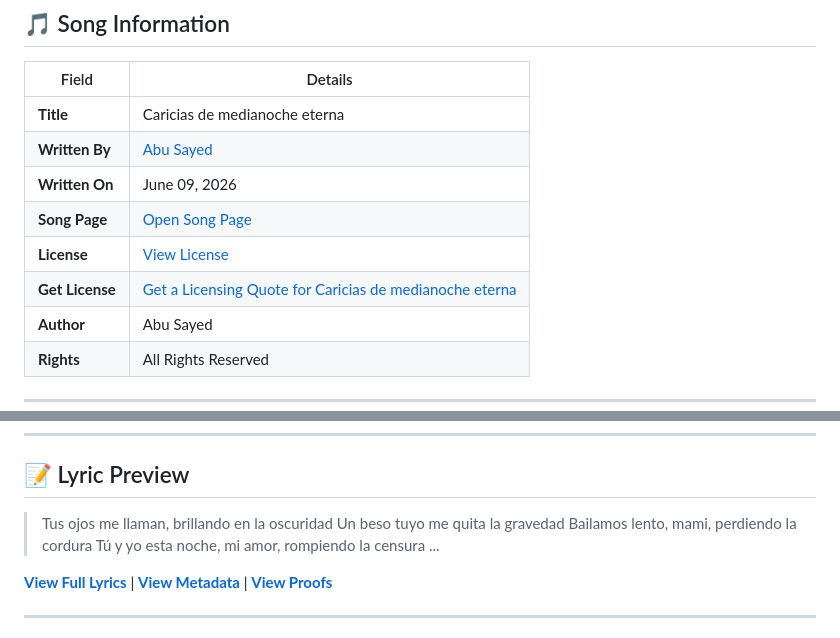
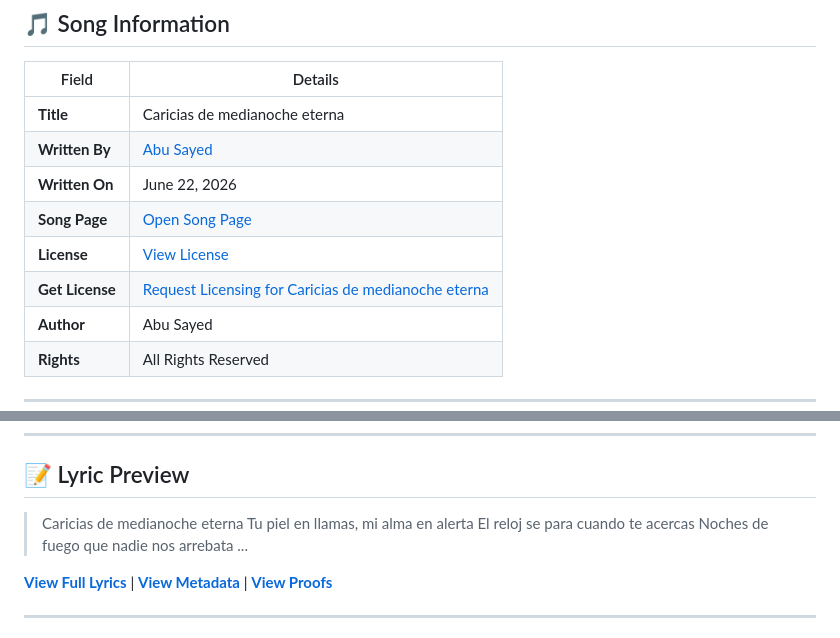
Before and after one commit to ImAbuSayed/caricias-de-medianoche-eterna, a Markdown page: README.md, 2 parts joined by grey strips. Drawn GitHub-style.

Commit message:
docs: Update readme excerpt

```diff
--- a/README.md
+++ b/README.md
@@ -12,10 +12,10 @@
 |-------|---------|
 | **Title** | Caricias de medianoche eterna |
 | **Written By** | [Abu Sayed](https://abusayed.com.bd/) |
-| **Written On** | June 09, 2026 |
+| **Written On** | June 22, 2026 |
 | **Song Page** | [Open Song Page](https://imabusayed.github.io/caricias-de-medianoche-eterna/) |
 | **License** | [View License](./LICENSE.md) |
-| **Get License** | [Get a Licensing Quote for Caricias de medianoche eterna](https://music.abusayed.com.bd/Licensing/?https://imabusayed.github.io/caricias-de-medianoche-eterna/) |
+| **Get License** | [Request Licensing for Caricias de medianoche eterna](https://music.abusayed.com.bd/Licensing/?https://imabusayed.github.io/caricias-de-medianoche-eterna/) |
 | **Author** | Abu Sayed |
 | **Rights** | All Rights Reserved |
 
@@ -32,10 +32,10 @@
 
 ## 📝 Lyric Preview
 
-> Tus ojos me llaman, brillando en la oscuridad
-> Un beso tuyo me quita la gravedad
-> Bailamos lento, mami, perdiendo la cordura
-> Tú y yo esta noche, mi amor, rompiendo la censura
+> Caricias de medianoche eterna
+> Tu piel en llamas, mi alma en alerta
+> El reloj se para cuando te acercas
+> Noches de fuego que nadie nos arrebata
 > ...
 
 [**View Full Lyrics**](./lyrics.txt) | [**View Metadata**](./manifest.json) | [**View Proofs**](./hashes.txt)
```
